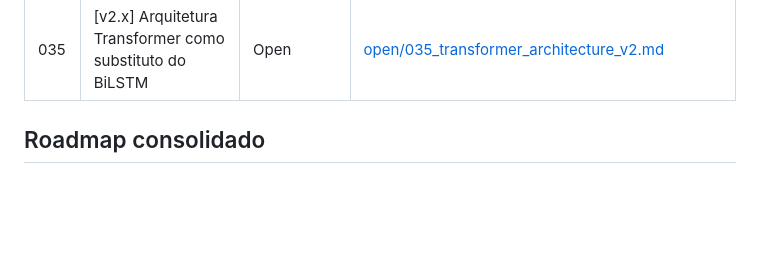
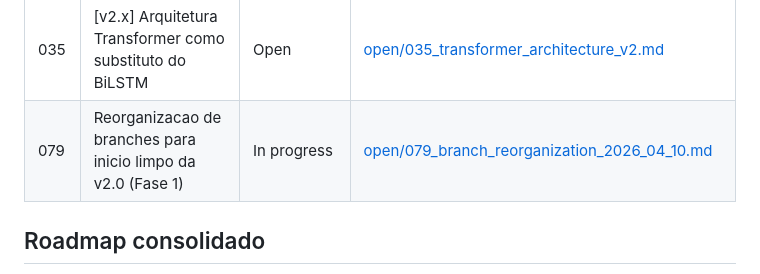
Before and after one commit to LeoPR/FG2P, a Markdown page: docs/evaluations/README.md, the part around the change. GitHub-like rendering; blank space fills up the shorter version.

Commit message:
docs(v2): inicia branch v2 + registra Fase 1 de reorganizacao
Primeiro commit da branch v2 (desenvolvimento da versao 2.0).

Caminho C adotado: branch nova partindo de main, com importacao
seletiva dos arquivos realmente valiosos de dev/v2.0 (Fase 2, pendente).

### Operacoes de branches executadas na Fase 1

1. Push main -> origin (preservou commits do dia: f4fce4a, 827072f)
2. git branch -m dev/v2.0 archive/dev-v2.0-exploration
3. Push archive -> origin
4. git push origin --delete dev/v2.0 (remote)
5. git checkout -b v2 main (branch atual)
6. git push -u origin v2

### Estado final

- main                          v1.x congelado         [origin/main]
- v2                            atual, dev v2.0        [origin/v2]
- archive/dev-v2.0-exploration  backup pre-reorg       (no tracking)

SHA a88b0142b272f8c60ca75cb279121963558ee416 preservado em
archive/dev-v2.0-exploration (garantia cryptografica de zero perda).

### Rastreabilidade

- Ticket 079 documenta toda a operacao passo-a-passo, incluindo
  comandos de emergencia para reverter se necessario.
- Reflog de archive mantido com historico completo.
- Stash stash@{0} tambem preservado (contem arquivos que nao chegaram
  a dev/v2.0).

### Proximas fases (ainda nao executadas)

- Fase 2: Extracao seletiva de scripts/normalize_dicts.py,
  scripts/audit_dict_diff.py, dicts-workbench/pt-br.rules.tsv
- Fase 3: Validacao do pipeline (rodar e comparar com canonical)
- Fase 4: Criar tickets novos enxutos para v2.0
- Fase 5: Eliminar archive apos 1-2 semanas de confianca

```diff
--- a/docs/evaluations/README.md
+++ b/docs/evaluations/README.md
@@ -46,6 +46,7 @@ Regra da pasta:
 | 033 | [v1.x→v2.x] Estrategia de publicacao de longo prazo (trilogia de papers) | Open | [open/033_publication_strategy_long_term.md](open/033_publication_strategy_long_term.md) |
 | 034 | [v2.x] Melhoria da formula de gradiente (balanceamento DA Loss) | Open | [open/034_gradient_formula_improvement.md](open/034_gradient_formula_improvement.md) |
 | 035 | [v2.x] Arquitetura Transformer como substituto do BiLSTM | Open | [open/035_transformer_architecture_v2.md](open/035_transformer_architecture_v2.md) |
+| 079 | Reorganizacao de branches para inicio limpo da v2.0 (Fase 1) | In progress | [open/079_branch_reorganization_2026_04_10.md](open/079_branch_reorganization_2026_04_10.md) |
 
 ## Roadmap consolidado
 
```
Also changed, not shown: 1 other file.
